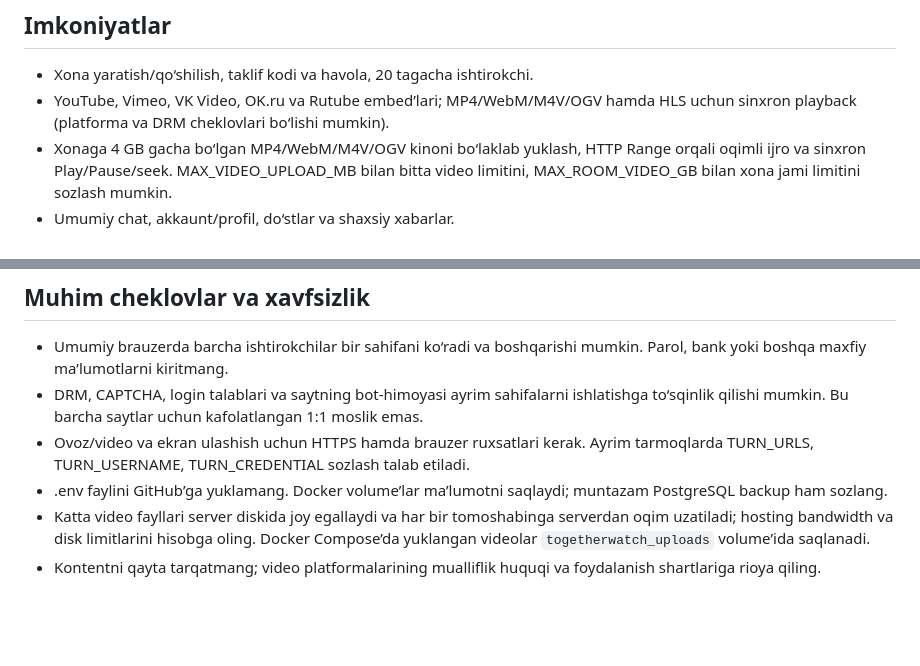
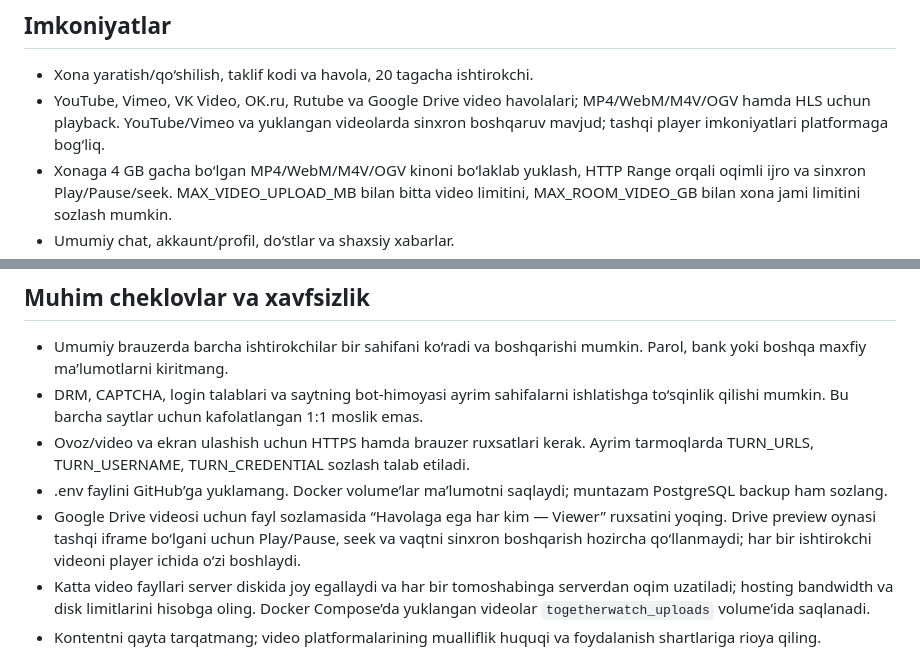
Before and after one commit to SmartBot702/TogetherWatch, a Markdown page: README.md, 2 parts joined by grey strips. Rendered like a GitHub page; blank space fills up the shorter version.

Commit message:
Document Google Drive video support and playback limits

```diff
--- a/README.md
+++ b/README.md
@@ -47,7 +47,7 @@ render.yaml Node.js xizmatining asosiy qismini joylashtiradi, lekin Docker Compo
 ## Imkoniyatlar
 
 - Xona yaratish/qo‘shilish, taklif kodi va havola, 20 tagacha ishtirokchi.
-- YouTube, Vimeo, VK Video, OK.ru va Rutube embed’lari; MP4/WebM/M4V/OGV hamda HLS uchun sinxron playback (platforma va DRM cheklovlari bo‘lishi mumkin).
+- YouTube, Vimeo, VK Video, OK.ru, Rutube va Google Drive video havolalari; MP4/WebM/M4V/OGV hamda HLS uchun playback. YouTube/Vimeo va yuklangan videolarda sinxron boshqaruv mavjud; tashqi player imkoniyatlari platformaga bog‘liq.
 - Xonaga 4 GB gacha bo‘lgan MP4/WebM/M4V/OGV kinoni bo‘laklab yuklash, HTTP Range orqali oqimli ijro va sinxron Play/Pause/seek. MAX_VIDEO_UPLOAD_MB bilan bitta video limitini, MAX_ROOM_VIDEO_GB bilan xona jami limitini sozlash mumkin.
 - Umumiy chat, akkaunt/profil, do‘stlar va shaxsiy xabarlar.
 - Ovoz/video qo‘ng‘iroqlari va WebRTC ekran ulashish.
@@ -61,6 +61,7 @@ render.yaml Node.js xizmatining asosiy qismini joylashtiradi, lekin Docker Compo
 - DRM, CAPTCHA, login talablari va saytning bot-himoyasi ayrim sahifalarni ishlatishga to‘sqinlik qilishi mumkin. Bu barcha saytlar uchun kafolatlangan 1:1 moslik emas.
 - Ovoz/video va ekran ulashish uchun HTTPS hamda brauzer ruxsatlari kerak. Ayrim tarmoqlarda TURN_URLS, TURN_USERNAME, TURN_CREDENTIAL sozlash talab etiladi.
 - .env faylini GitHub’ga yuklamang. Docker volume’lar ma’lumotni saqlaydi; muntazam PostgreSQL backup ham sozlang.
+- Google Drive videosi uchun fayl sozlamasida “Havolaga ega har kim — Viewer” ruxsatini yoqing. Drive preview oynasi tashqi iframe bo‘lgani uchun Play/Pause, seek va vaqtni sinxron boshqarish hozircha qo‘llanmaydi; har bir ishtirokchi videoni player ichida o‘zi boshlaydi.
 - Katta video fayllari server diskida joy egallaydi va har bir tomoshabinga serverdan oqim uzatiladi; hosting bandwidth va disk limitlarini hisobga oling. Docker Compose’da yuklangan videolar `togetherwatch_uploads` volume’ida saqlanadi.
 - Kontentni qayta tarqatmang; video platformalarining mualliflik huquqi va foydalanish shartlariga rioya qiling.
 
```
